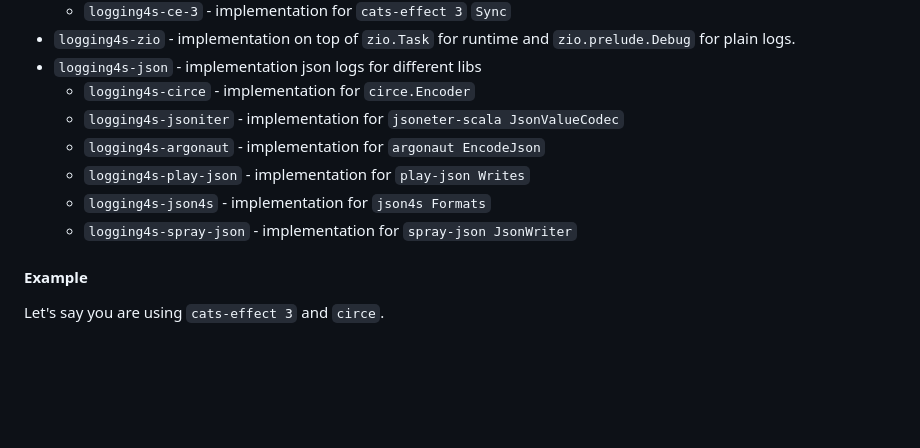
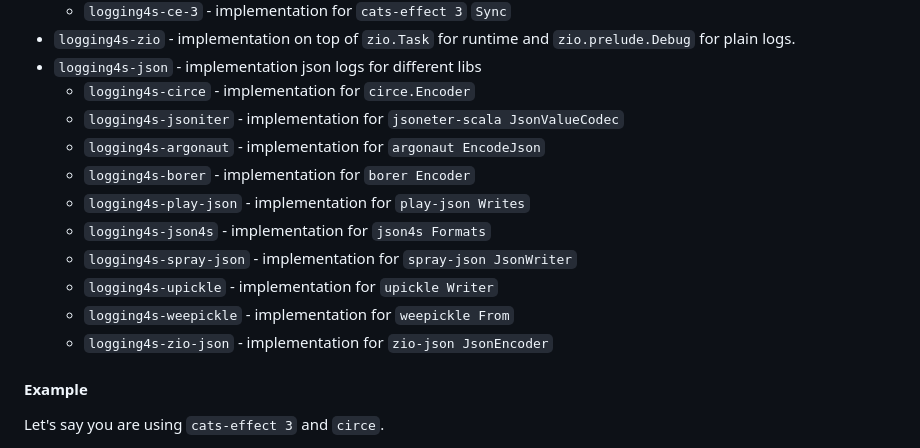
Before and after one commit to logging4s/logging4s, a Markdown page: README.md, the part around the change. Drawn GitHub-style; blank space fills up the shorter version.

Commit message:
update readme via added json modules;

```diff
--- a/README.md
+++ b/README.md
@@ -18,9 +18,13 @@
     * `logging4s-circe` - implementation for `circe.Encoder`
     * `logging4s-jsoniter` - implementation for `jsoneter-scala JsonValueCodec`
     * `logging4s-argonaut` - implementation for `argonaut EncodeJson`
+    * `logging4s-borer` - implementation for `borer Encoder`
     * `logging4s-play-json` - implementation for `play-json Writes`
     * `logging4s-json4s` - implementation for `json4s Formats`
     * `logging4s-spray-json` - implementation for `spray-json JsonWriter`
+    * `logging4s-upickle` - implementation for `upickle Writer`
+    * `logging4s-weepickle` - implementation for `weepickle From`
+    * `logging4s-zio-json` - implementation for `zio-json JsonEncoder`
 
 #### Example
 
```
